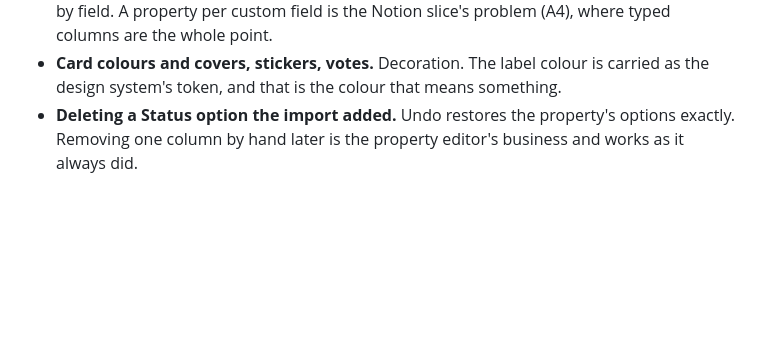
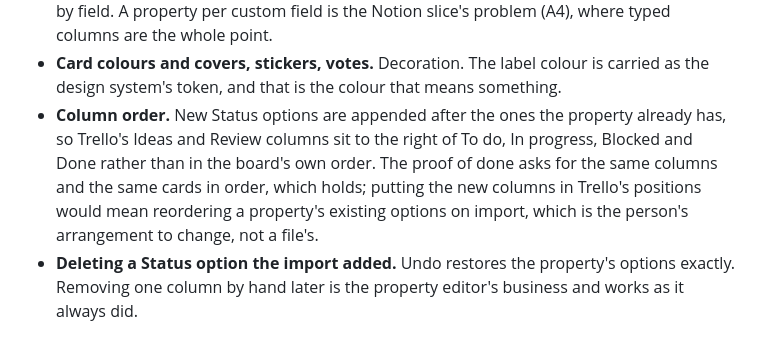
Before and after one commit to alexjustino/tessera, a Markdown page: docs/SPEC.md, the part around the change. Drawn GitHub-style; blank space fills up the shorter version.

Commit message:
docs(import): the A3 changelog, and what it leaves for later
Comments and attachments, members, custom fields (Notion's problem, where
typed columns are the point), decoration, the order of new columns, and
removing a column the import added.

Co-Authored-By: Claude Fable 5.1 <noreply@anthropic.com>

```diff
--- a/docs/SPEC.md
+++ b/docs/SPEC.md
@@ -254,6 +254,13 @@ property, checklists as blocks. What stayed on Trello's side:
 - **Card colours and covers, stickers, votes.** Decoration. The label colour
   is carried as the design system's token, and that is the colour that means
   something.
+- **Column order.** New Status options are appended after the ones the
+  property already has, so Trello's Ideas and Review columns sit to the right
+  of To do, In progress, Blocked and Done rather than in the board's own order.
+  The proof of done asks for the same columns and the same cards in order,
+  which holds; putting the new columns in Trello's positions would mean
+  reordering a property's existing options on import, which is the person's
+  arrangement to change, not a file's.
 - **Deleting a Status option the import added.** Undo restores the property's
   options exactly. Removing one column by hand later is the property editor's
   business and works as it always did.
```
